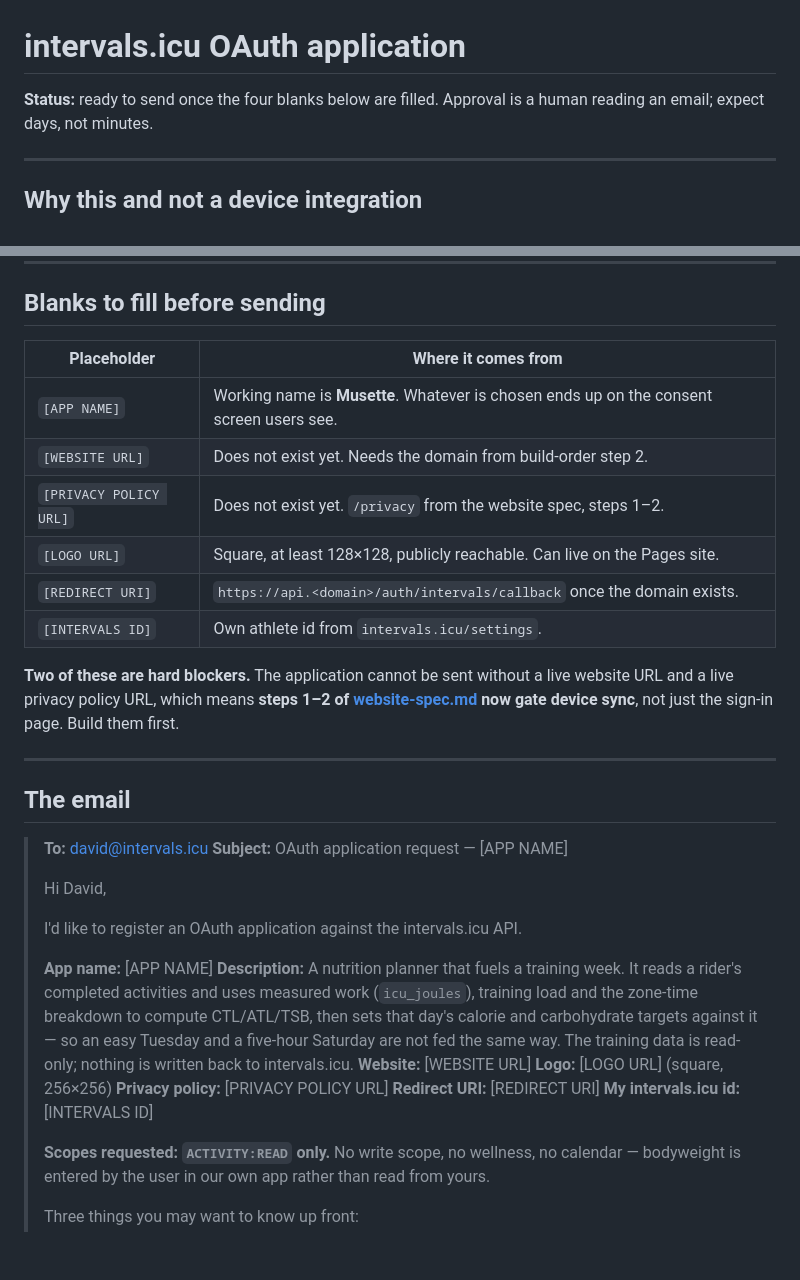
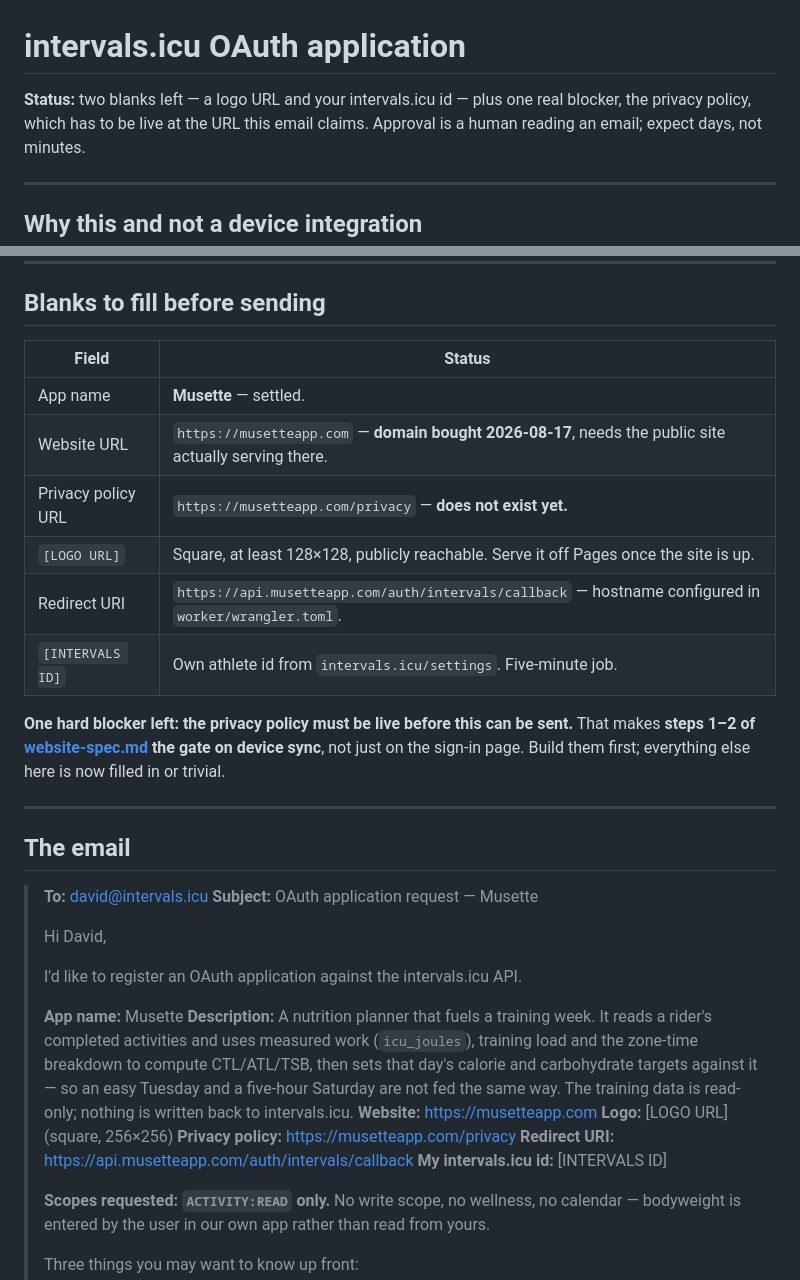
Before and after one commit to markjjm/Musette-App, a Markdown page: docs/intervals-oauth-application.md, 2 parts joined by grey strips. GitHub-like rendering; blank space fills up the shorter version.

Commit message:
musetteapp.com fills in three of the OAuth blanks
Website, privacy policy URL and redirect URI are settled now that the domain
exists. What is left is a logo, an athlete id, and the one that actually
blocks: the privacy policy has to be live at the URL this email claims, or the
application is a link to a 404.

Co-Authored-By: Claude Opus 5 (1M context) <noreply@anthropic.com>

```diff
--- a/docs/intervals-oauth-application.md
+++ b/docs/intervals-oauth-application.md
@@ -4,7 +4,8 @@
 
 # intervals.icu OAuth application
 
-**Status:** ready to send once the four blanks below are filled. Approval is a human
+**Status:** two blanks left — a logo URL and your intervals.icu id — plus one real blocker,
+the privacy policy, which has to be live at the URL this email claims. Approval is a human
 reading an email; expect days, not minutes.
 
 ---
@@ -35,40 +36,40 @@ the partner agreements that are not available to us. One integration, every devi
 
 ## Blanks to fill before sending
 
-| Placeholder | Where it comes from |
+| Field | Status |
 |---|---|
-| `[APP NAME]` | Working name is **Musette**. Whatever is chosen ends up on the consent screen users see. |
-| `[WEBSITE URL]` | Does not exist yet. Needs the domain from build-order step 2. |
-| `[PRIVACY POLICY URL]` | Does not exist yet. `/privacy` from the website spec, steps 1–2. |
-| `[LOGO URL]` | Square, at least 128×128, publicly reachable. Can live on the Pages site. |
-| `[REDIRECT URI]` | `https://api.<domain>/auth/intervals/callback` once the domain exists. |
-| `[INTERVALS ID]` | Own athlete id from `intervals.icu/settings`. |
+| App name | **Musette** — settled. |
+| Website URL | `https://musetteapp.com` — **domain bought 2026-08-17**, needs the public site actually serving there. |
+| Privacy policy URL | `https://musetteapp.com/privacy` — **does not exist yet.** |
+| `[LOGO URL]` | Square, at least 128×128, publicly reachable. Serve it off Pages once the site is up. |
+| Redirect URI | `https://api.musetteapp.com/auth/intervals/callback` — hostname configured in `worker/wrangler.toml`. |
+| `[INTERVALS ID]` | Own athlete id from `intervals.icu/settings`. Five-minute job. |
 
-**Two of these are hard blockers.** The application cannot be sent without a live website URL
-and a live privacy policy URL, which means **steps 1–2 of [website-spec.md](website-spec.md)
-now gate device sync**, not just the sign-in page. Build them first.
+**One hard blocker left: the privacy policy must be live before this can be sent.** That makes
+**steps 1–2 of [website-spec.md](website-spec.md) the gate on device sync**, not just on the
+sign-in page. Build them first; everything else here is now filled in or trivial.
 
 ---
 
 ## The email
 
 > **To:** david@intervals.icu
-> **Subject:** OAuth application request — [APP NAME]
+> **Subject:** OAuth application request — Musette
 >
 > Hi David,
 >
 > I'd like to register an OAuth application against the intervals.icu API.
 >
-> **App name:** [APP NAME]
+> **App name:** Musette
 > **Description:** A nutrition planner that fuels a training week. It reads a rider's
 > completed activities and uses measured work (`icu_joules`), training load and the
 > zone-time breakdown to compute CTL/ATL/TSB, then sets that day's calorie and carbohydrate
 > targets against it — so an easy Tuesday and a five-hour Saturday are not fed the same way.
 > The training data is read-only; nothing is written back to intervals.icu.
-> **Website:** [WEBSITE URL]
+> **Website:** https://musetteapp.com
 > **Logo:** [LOGO URL] (square, 256×256)
-> **Privacy policy:** [PRIVACY POLICY URL]
-> **Redirect URI:** [REDIRECT URI]
+> **Privacy policy:** https://musetteapp.com/privacy
+> **Redirect URI:** https://api.musetteapp.com/auth/intervals/callback
 > **My intervals.icu id:** [INTERVALS ID]
 >
 > **Scopes requested: `ACTIVITY:READ` only.** No write scope, no wellness, no calendar —
```
